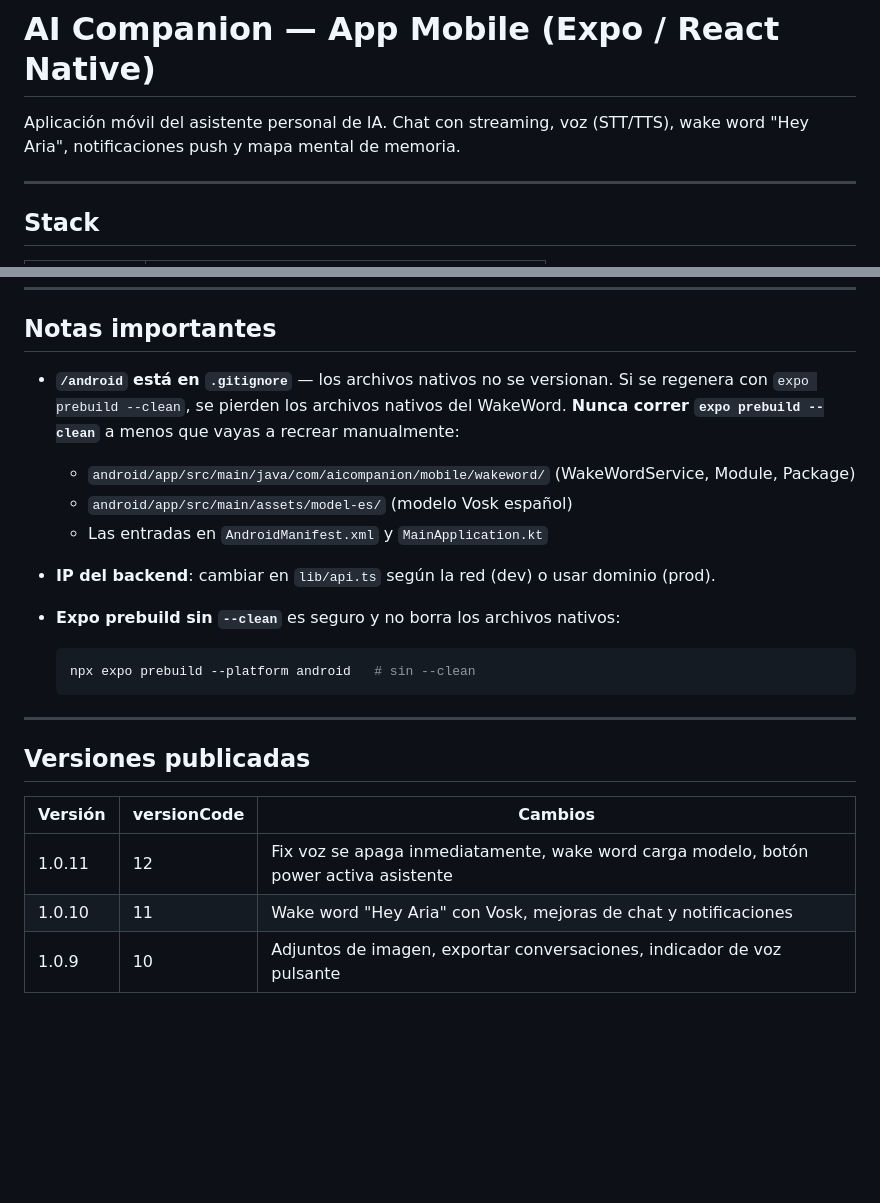
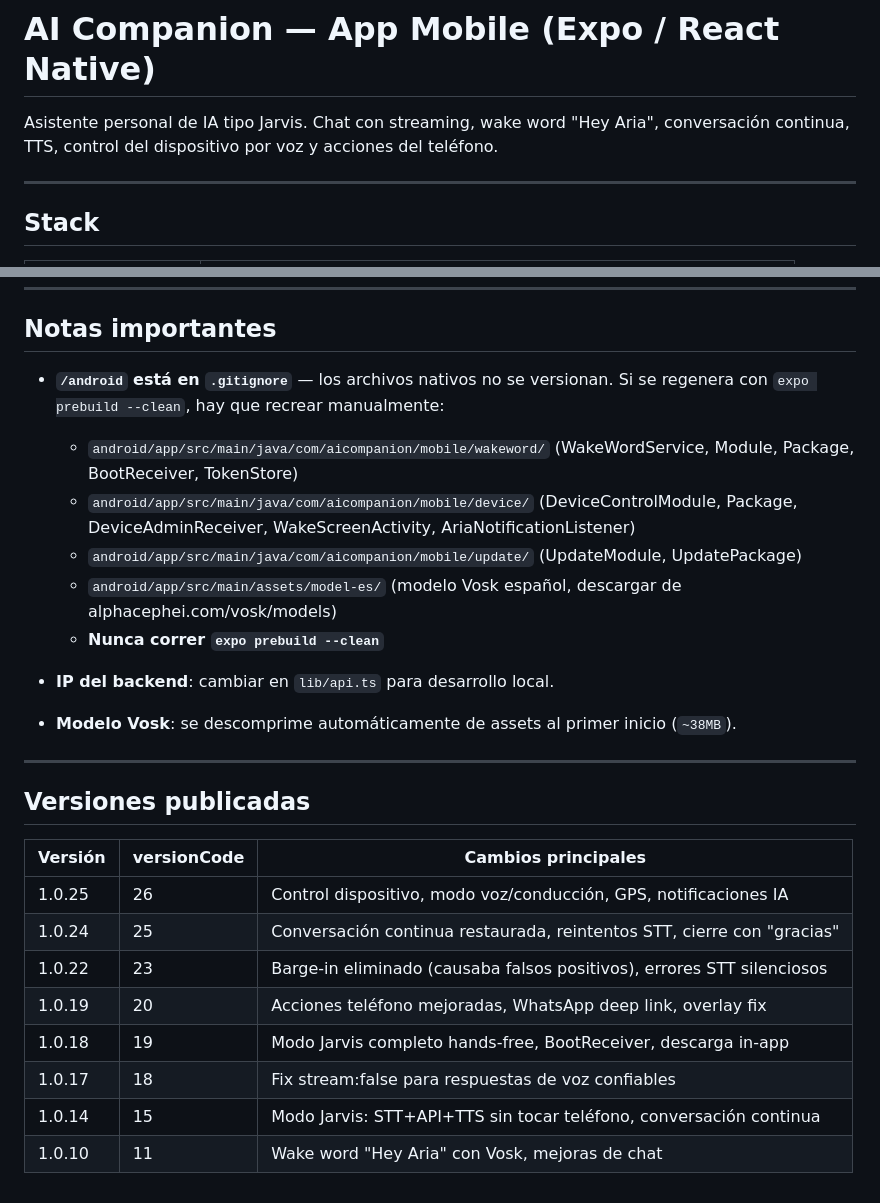
Before and after one commit to YefersonB25/ai-companion-mobile, a Markdown page: README.md, 2 parts joined by grey strips. Rendered like a GitHub page; blank space fills up the shorter version.

````diff
--- a/README.md
+++ b/README.md
@@ -1,6 +1,6 @@
 # AI Companion — App Mobile (Expo / React Native)
 
-Aplicación móvil del asistente personal de IA. Chat con streaming, voz (STT/TTS), wake word "Hey Aria", notificaciones push y mapa mental de memoria.
+Asistente personal de IA tipo Jarvis. Chat con streaming, wake word "Hey Aria", conversación continua, TTS, control del dispositivo por voz y acciones del teléfono.
 
 ---
 
@@ -144,26 +148,28 @@ API_TOKEN=tu_token bash scripts/publish-apk.sh \
 
 ## Notas importantes
 
-- **`/android` está en `.gitignore`** — los archivos nativos no se versionan.
-  Si se regenera con `expo prebuild --clean`, se pierden los archivos nativos del WakeWord.
-  **Nunca correr `expo prebuild --clean`** a menos que vayas a recrear manualmente:
-  - `android/app/src/main/java/com/aicompanion/mobile/wakeword/` (WakeWordService, Module, Package)
-  - `android/app/src/main/assets/model-es/` (modelo Vosk español)
-  - Las entradas en `AndroidManifest.xml` y `MainApplication.kt`
+- **`/android` está en `.gitignore`** — los archivos nativos no se versionan. Si se regenera con `expo prebuild --clean`, hay que recrear manualmente:
+  - `android/app/src/main/java/com/aicompanion/mobile/wakeword/` (WakeWordService, Module, Package, BootReceiver, TokenStore)
+  - `android/app/src/main/java/com/aicompanion/mobile/device/` (DeviceControlModule, Package, DeviceAdminReceiver, WakeScreenActivity, AriaNotificationListener)
+  - `android/app/src/main/java/com/aicompanion/mobile/update/` (UpdateModule, UpdatePackage)
+  - `android/app/src/main/assets/model-es/` (modelo Vosk español, descargar de alphacephei.com/vosk/models)
+  - **Nunca correr `expo prebuild --clean`**
 
-- **IP del backend**: cambiar en `lib/api.ts` según la red (dev) o usar dominio (prod).
+- **IP del backend**: cambiar en `lib/api.ts` para desarrollo local.
 
-- **Expo prebuild sin `--clean`** es seguro y no borra los archivos nativos:
-  ```bash
-  npx expo prebuild --platform android   # sin --clean
-  ```
+- **Modelo Vosk**: se descomprime automáticamente de assets al primer inicio (`~38MB`).
 
 ---
 
 ## Versiones publicadas
 
-| Versión | versionCode | Cambios |
-|---------|------------|---------|
-| 1.0.11 | 12 | Fix voz se apaga inmediatamente, wake word carga modelo, botón power activa asistente |
-| 1.0.10 | 11 | Wake word "Hey Aria" con Vosk, mejoras de chat y notificaciones |
-| 1.0.9 | 10 | Adjuntos de imagen, exportar conversaciones, indicador de voz pulsante |
+| Versión | versionCode | Cambios principales |
+|---------|------------|---------------------|
+| 1.0.25 | 26 | Control dispositivo, modo voz/conducción, GPS, notificaciones IA |
+| 1.0.24 | 25 | Conversación continua restaurada, reintentos STT, cierre con "gracias" |
+| 1.0.22 | 23 | Barge-in eliminado (causaba falsos positivos), errores STT silenciosos |
+| 1.0.19 | 20 | Acciones teléfono mejoradas, WhatsApp deep link, overlay fix |
+| 1.0.18 | 19 | Modo Jarvis completo hands-free, BootReceiver, descarga in-app |
+| 1.0.17 | 18 | Fix stream:false para respuestas de voz confiables |
+| 1.0.14 | 15 | Modo Jarvis: STT+API+TTS sin tocar teléfono, conversación continua |
+| 1.0.10 | 11 | Wake word "Hey Aria" con Vosk, mejoras de chat |
````
Also changed, not shown: other parts of README.md (+69 -65 lines).
